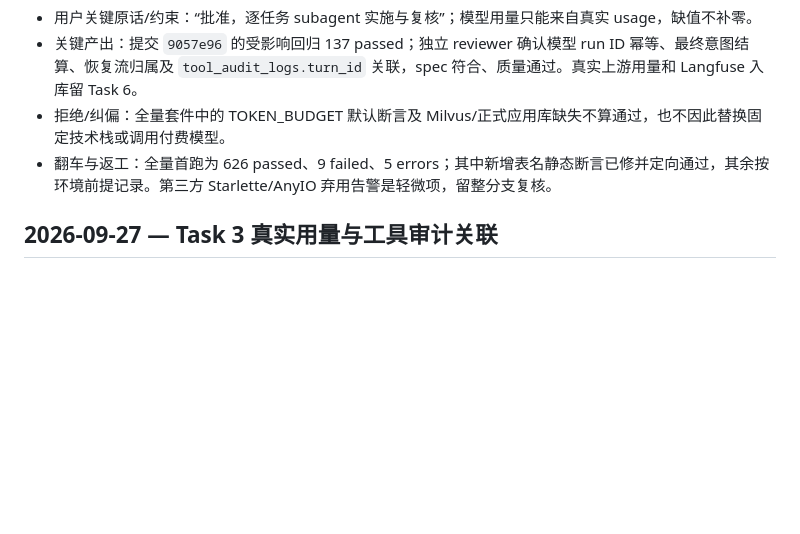
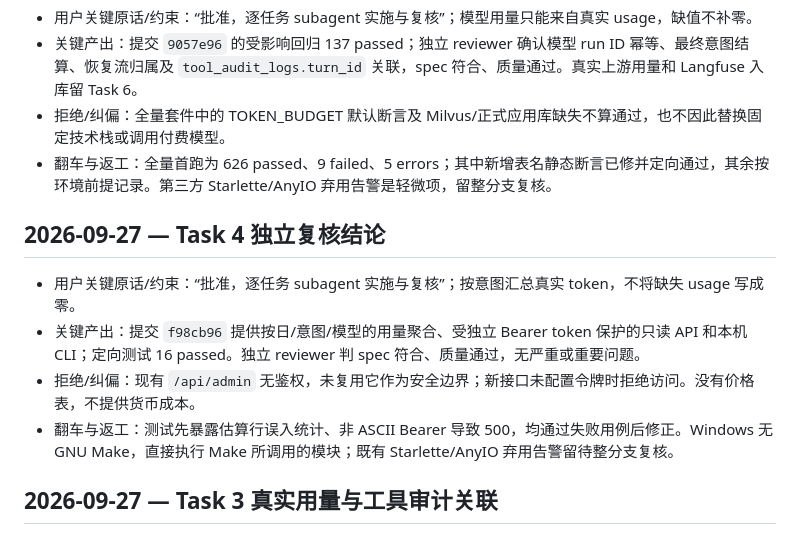
Before and after one commit to hannnz1/PetShop_Helper, a Markdown page: dev-notes/ch09.md, the part around the change. Drawn GitHub-style; blank space fills up the shorter version.

Commit message:
docs(ch09): record task 4 review

```diff
--- a/dev-notes/ch09.md
+++ b/dev-notes/ch09.md
@@ -70,6 +70,13 @@
 - 拒绝/纠偏：全量套件中的 TOKEN_BUDGET 默认断言及 Milvus/正式应用库缺失不算通过，也不因此替换固定技术栈或调用付费模型。
 - 翻车与返工：全量首跑为 626 passed、9 failed、5 errors；其中新增表名静态断言已修并定向通过，其余按环境前提记录。第三方 Starlette/AnyIO 弃用告警是轻微项，留整分支复核。
 
+## 2026-09-27 — Task 4 独立复核结论
+
+- 用户关键原话/约束：“批准，逐任务 subagent 实施与复核”；按意图汇总真实 token，不将缺失 usage 写成零。
+- 关键产出：提交 `f98cb96` 提供按日/意图/模型的用量聚合、受独立 Bearer token 保护的只读 API 和本机 CLI；定向测试 16 passed。独立 reviewer 判 spec 符合、质量通过，无严重或重要问题。
+- 拒绝/纠偏：现有 `/api/admin` 无鉴权，未复用它作为安全边界；新接口未配置令牌时拒绝访问。没有价格表，不提供货币成本。
+- 翻车与返工：测试先暴露估算行误入统计、非 ASCII Bearer 导致 500，均通过失败用例后修正。Windows 无 GNU Make，直接执行 Make 所调用的模块；既有 Starlette/AnyIO 弃用告警留待整分支复核。
+
 ## 2026-09-27 — Task 3 真实用量与工具审计关联
 
 - 用户关键原话/约束：延续获批准的第 9 章第一部分；仅记录真实模型 usage，缺失为 `unavailable`，`CHAT_STREAM_USAGE` 显式开启且保留 SSE；Controller 增补同轮 trace 与工具审计按 `conversation_id+turn_id` 关联；仅用隔离 3307 MySQL 和离线假模型。
```
